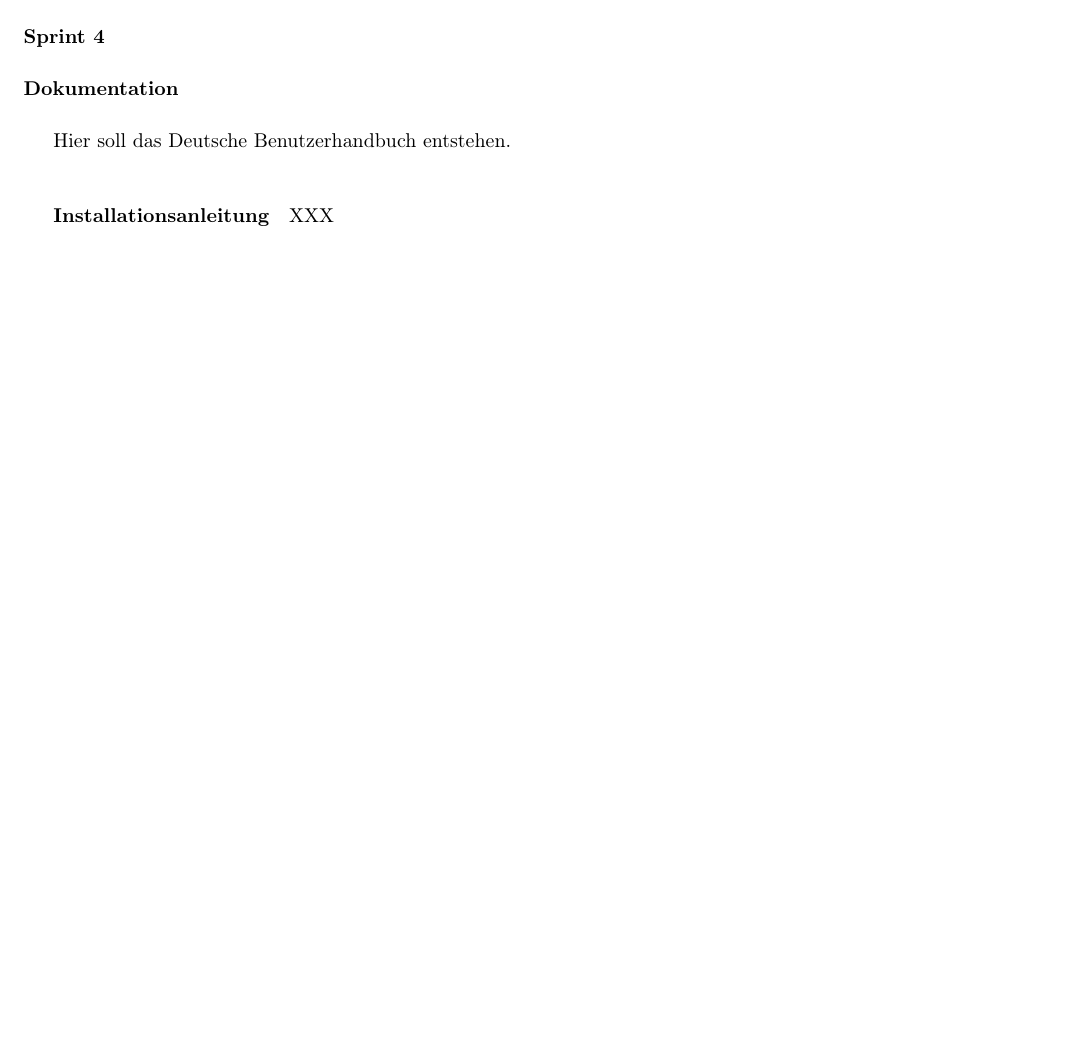
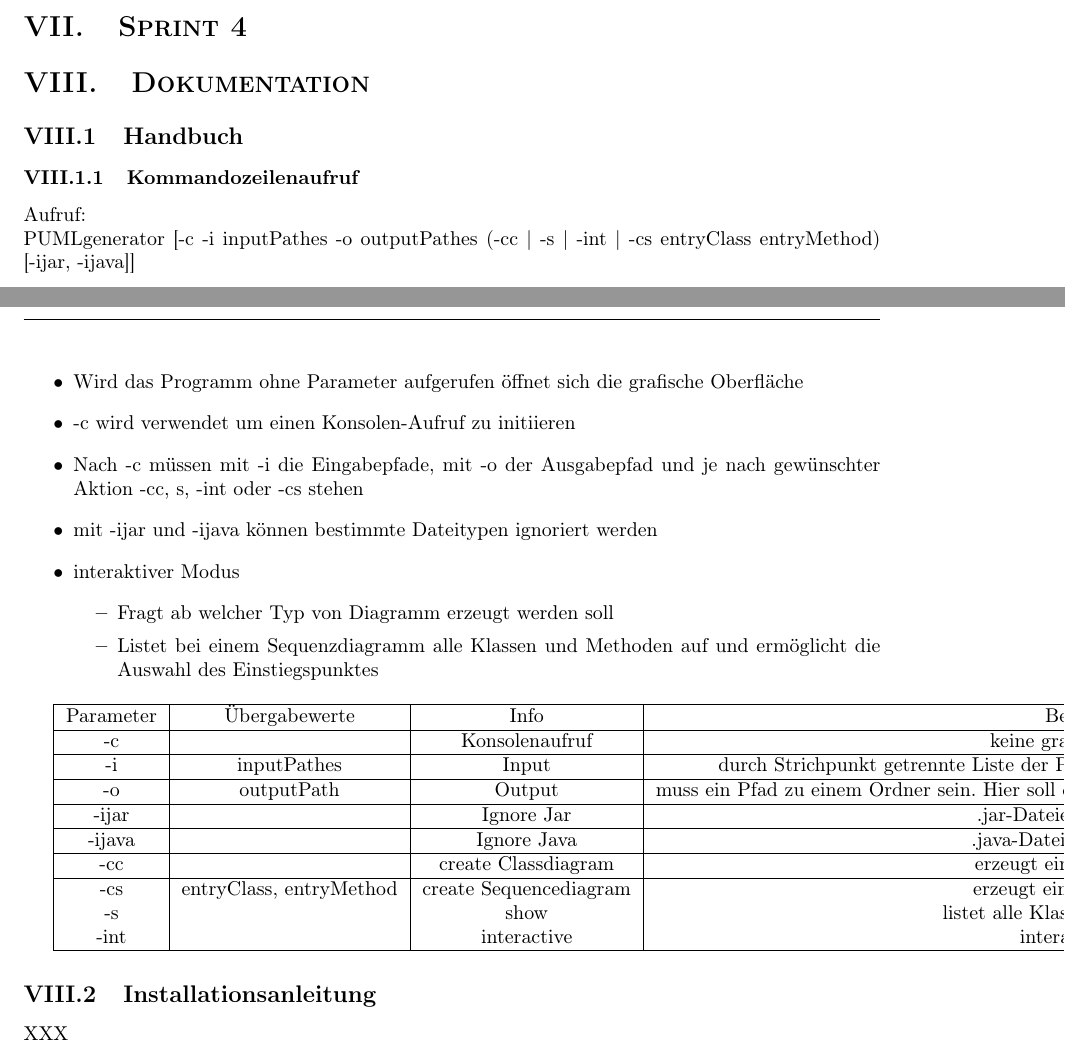
Before and after one commit to coffeemore/puml, a LaTeX document (documentation/projektdokumentation.tex, which reads documentation/Makros/nestedSections.tex): part of page 31 of 31 before the commit and two parts of pages 33 and 34 of 35 after it, the two joined at a grey line, cut so that both start at the same text, the shorter picture padded with empty space. Compiled offline with pdfLaTeX.

Commit message:
- Kleinigkeit in xmlHelperMethods - Sectionebenen in der Dokumentation korregiert - Makro fuer die bessere ueberpruefung der Sectionebenen eingefuegt - Kommandozeilenparameter spezifiziert.

```diff
--- a/documentation/Makros/nestedSections.tex
+++ b/documentation/Makros/nestedSections.tex
@@ -31,4 +31,12 @@
   \addtocounter{sectionlevel}{-1}
 }
 
+\newcommand{\nsecdocumentend}
+{
+	\ifnum\value{sectionlevel} = 1
+	\else
+	\PackageError{nsection}{Es fehlt eine nsecend-Anweisung}
+	\fi
+}
+
 \setcounter{sectionlevel}{1}
--- a/documentation/projektdokumentation.tex
+++ b/documentation/projektdokumentation.tex
@@ -465,7 +465,46 @@ Sonstige Konventionen:
 \nsecbegin{Handbuch}
 \end{shownto} %{-, developer, manualDE}
 \begin{shownto}{-, developer}
-Hier soll das Deutsche Benutzerhandbuch entstehen.
+\nsecbegin{Kommandozeilenaufruf}
+Aufruf:\\
+PUMLgenerator [-c -i inputPathes -o outputPathes (-cc | -s | -int | -cs entryClass entryMethod) [-ijar, -ijava]]
+
+\begin{itemize}
+\item Wird das Programm ohne Parameter aufgerufen öffnet sich die grafische Oberfläche
+\item -c wird verwendet um einen Konsolen-Aufruf zu initiieren
+\item  Nach -c müssen mit -i die Eingabepfade, mit -o der Ausgabepfad und je nach gewünschter Aktion -cc, s, -int oder -cs stehen
+\item mit -ijar und -ijava können bestimmte Dateitypen ignoriert werden
+\item interaktiver Modus
+\begin{itemize}
+\item Fragt ab welcher Typ von Diagramm erzeugt werden soll
+\item Listet bei einem Sequenzdiagramm alle Klassen und Methoden auf und ermöglicht die Auswahl des Einstiegspunktes
+\end{itemize}
+\end{itemize}
+
+\begin{tabular}{|c|c|c|c|}
+\hline
+Parameter & Übergabewerte & Info & Beschreibung \\
+\hline
+-c & & Konsolenaufruf & keine grafische Oberfläche \\
+\hline
+-i & inputPathes & Input & durch Strichpunkt getrennte Liste der Pfade zu den einzulesenden Dateien und Ordnern \\
+\hline
+-o & outputPath & Output & muss ein Pfad zu einem Ordner sein. Hier soll der plantUML-Code und das Diagramm erzeugt werden \\
+\hline
+-ijar & & Ignore Jar & .jar-Dateien werden ignoriert \\
+\hline
+-ijava & & Ignore Java & .java-Dateien werden ignoriert \\
+\hline
+-cc & & create Classdiagram & erzeugt ein Klassendiagramm \\
+\hline
+-cs & entryClass, entryMethod & create Sequencediagram & erzeugt ein Sequenzdiagramm \\
+-s & & show & listet alle Klassen und Methoden auf \\
+-int & & interactive & interaktiver Modus \\
+\hline
+\end{tabular}
+
+
+\nsecend
 \end{shownto} %{-, developer}
 \begin{shownto}{-, developer, manualDE}
 \nsecend
```
Also changed, not shown: code/src/XmlHelperMethods.java (+2 -2 lines), documentation/TechRecherche/GUI.tex (+2 -0 lines), documentation/sprints/sprint2.tex (+1 -0 lines), documentation/sprints/sprint3.tex (+3 -1 lines), documentation/benutzerhandbuch.pdf, documentation/entwicklerdokumentation.pdf, documentation/projektdokumentation.pdf, documentation/projektdokumentation.tex (2 more changed lines).
